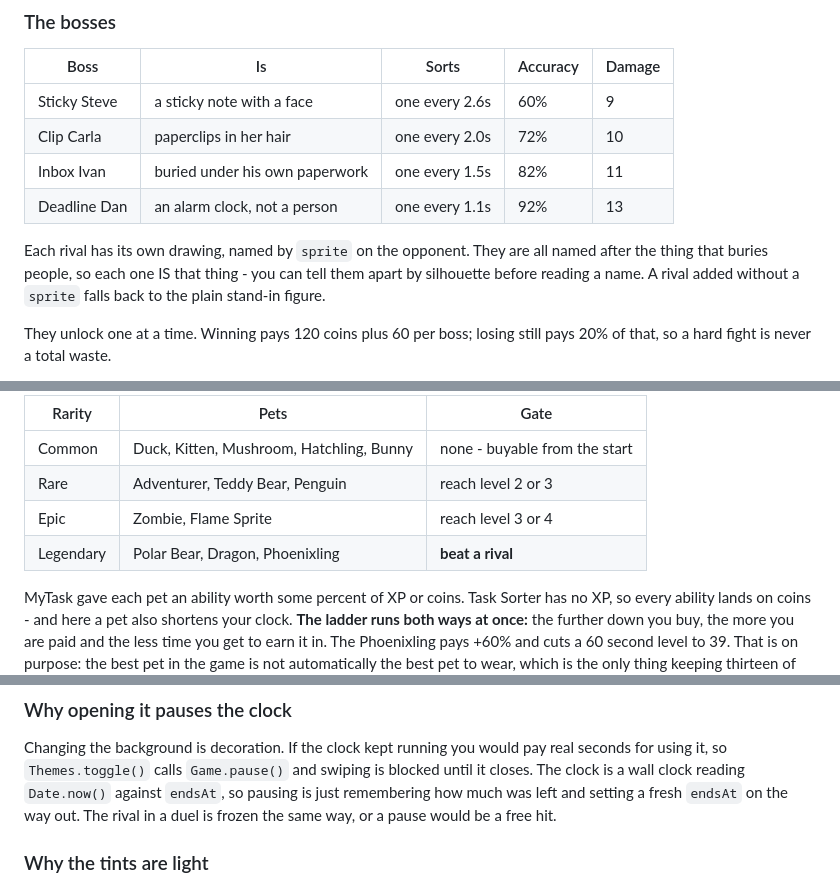
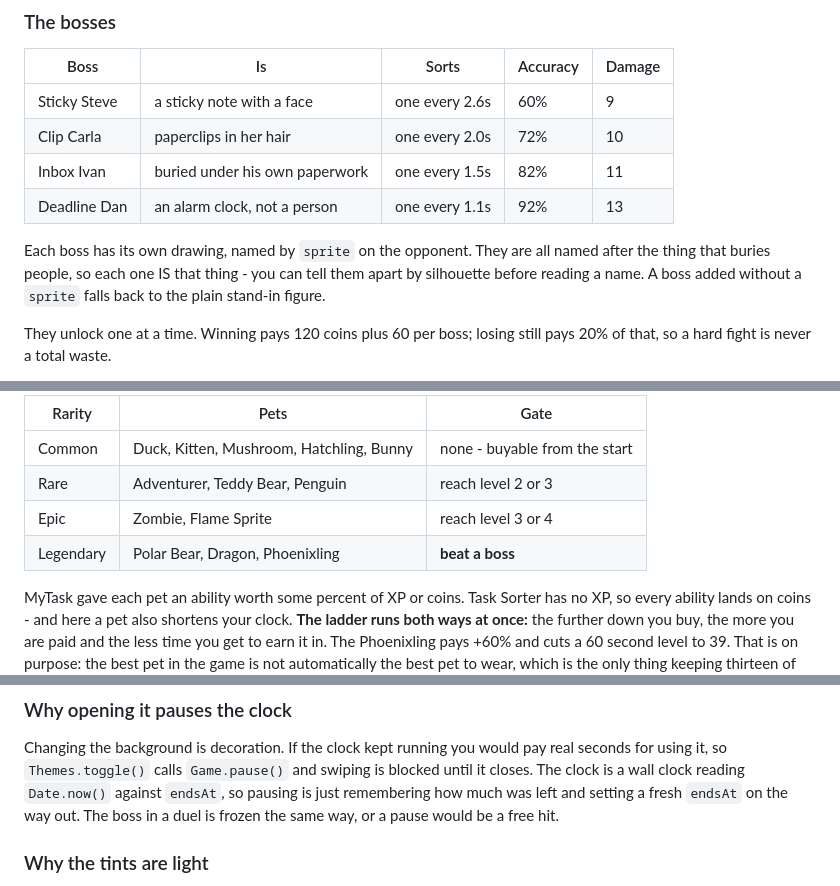
Before and after one commit to ZenBen5173/task-sorter, a Markdown page: README.md, 3 parts joined by grey strips. Drawn GitHub-style.

Commit message:
README: the last five rivals become bosses
Co-Authored-By: Claude Opus 5 <noreply@anthropic.com>
Claude-Session: https://claude.ai/code/session_01581yiyRHkfgnuEzktbzWNT

```diff
--- a/README.md
+++ b/README.md
@@ -313,9 +313,9 @@ out, whoever has more health wins.
 | Inbox Ivan | buried under his own paperwork | one every 1.5s | 82% | 11 |
 | Deadline Dan | an alarm clock, not a person | one every 1.1s | 92% | 13 |
 
-Each rival has its own drawing, named by `sprite` on the opponent. They are
+Each boss has its own drawing, named by `sprite` on the opponent. They are
 all named after the thing that buries people, so each one IS that thing - you
-can tell them apart by silhouette before reading a name. A rival added without
+can tell them apart by silhouette before reading a name. A boss added without
 a `sprite` falls back to the plain stand-in figure.
 
 They unlock one at a time. Winning pays 120 coins plus 60 per boss; losing
@@ -388,7 +388,7 @@ own way - see **Animated pets** below.
 | Common | Duck, Kitten, Mushroom, Hatchling, Bunny | none - buyable from the start |
 | Rare | Adventurer, Teddy Bear, Penguin | reach level 2 or 3 |
 | Epic | Zombie, Flame Sprite | reach level 3 or 4 |
-| Legendary | Polar Bear, Dragon, Phoenixling | **beat a rival** |
+| Legendary | Polar Bear, Dragon, Phoenixling | **beat a boss** |
 
 MyTask gave each pet an ability worth some percent of XP or coins. Task Sorter
 has no XP, so every ability lands on coins - and here a pet also shortens your
@@ -614,7 +614,7 @@ Changing the background is decoration. If the clock kept running you would
 pay real seconds for using it, so `Themes.toggle()` calls `Game.pause()` and
 swiping is blocked until it closes. The clock is a wall clock reading
 `Date.now()` against `endsAt`, so pausing is just remembering how much was
-left and setting a fresh `endsAt` on the way out. The rival in a duel is
+left and setting a fresh `endsAt` on the way out. The boss in a duel is
 frozen the same way, or a pause would be a free hit.
 
 ### Why the tints are light
```
Also changed, not shown: other parts of README.md (+1 -1 lines).
